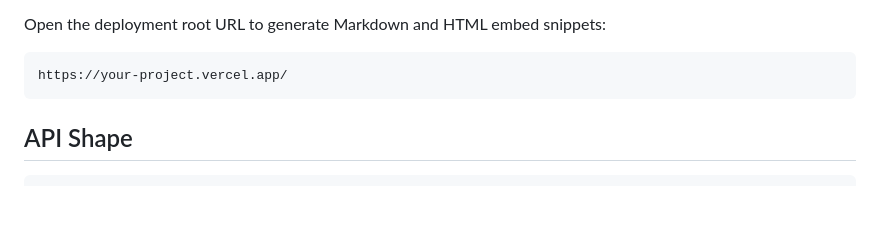
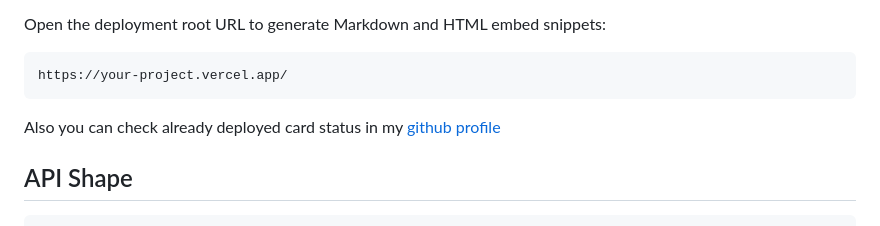
Before and after one commit to xiaoyueyoqwq/xbox-now-playing-tracker, a Markdown page: README.md, the part around one of its changes. GitHub-like rendering; blank space fills up the shorter version.

Commit message:
Update README with GitHub profile link
Added link to deployed card status in GitHub profile.

````diff
--- a/README.md
+++ b/README.md
@@ -13,6 +14,8 @@ Open the deployment root URL to generate Markdown and HTML embed snippets:
 ```text
 https://your-project.vercel.app/
 ```
+
+Also you can check already deployed card status in my [github profile](https://github.com/xiaoyueyoqwq)
 
 ## API Shape
 
````
Also changed, not shown: other parts of README.md (+1 -0 lines).
